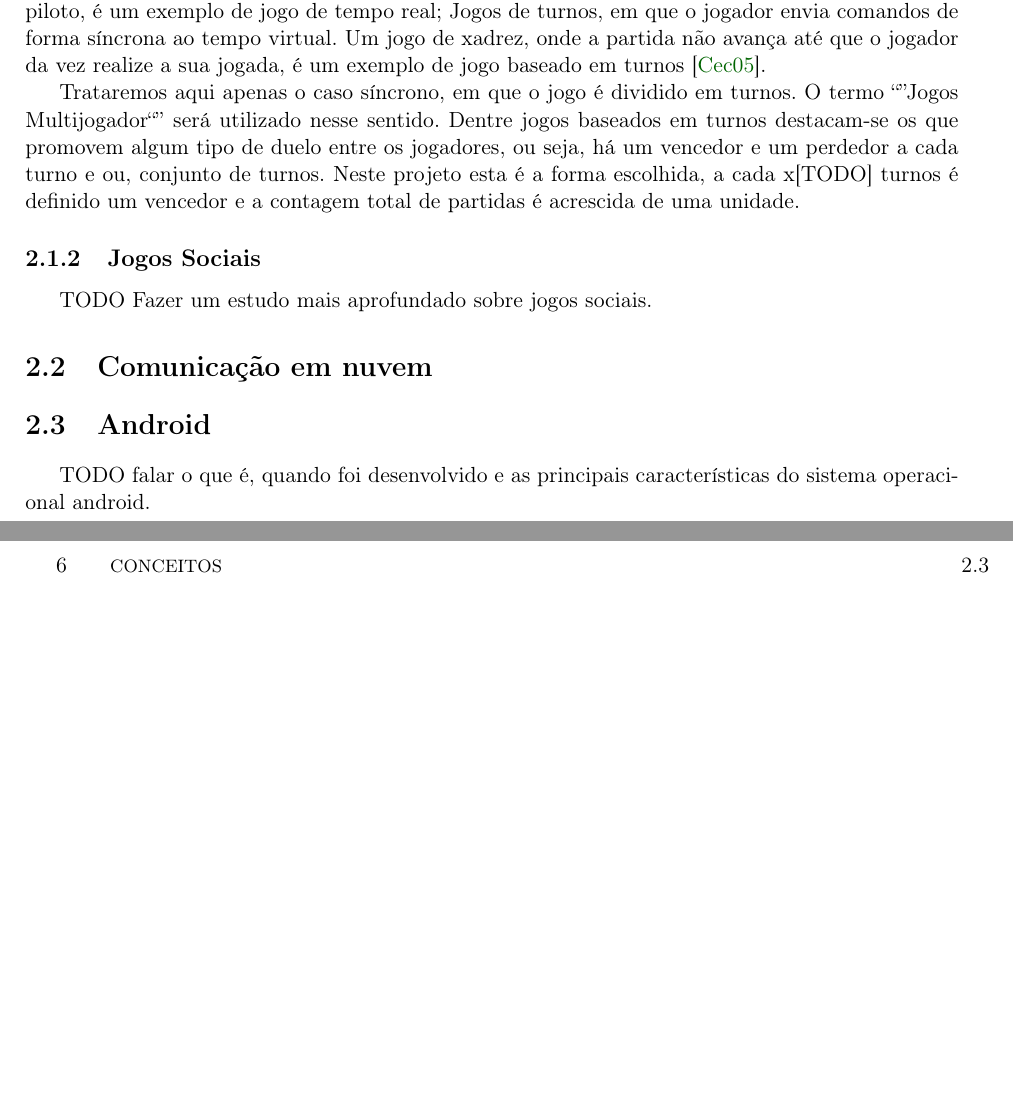
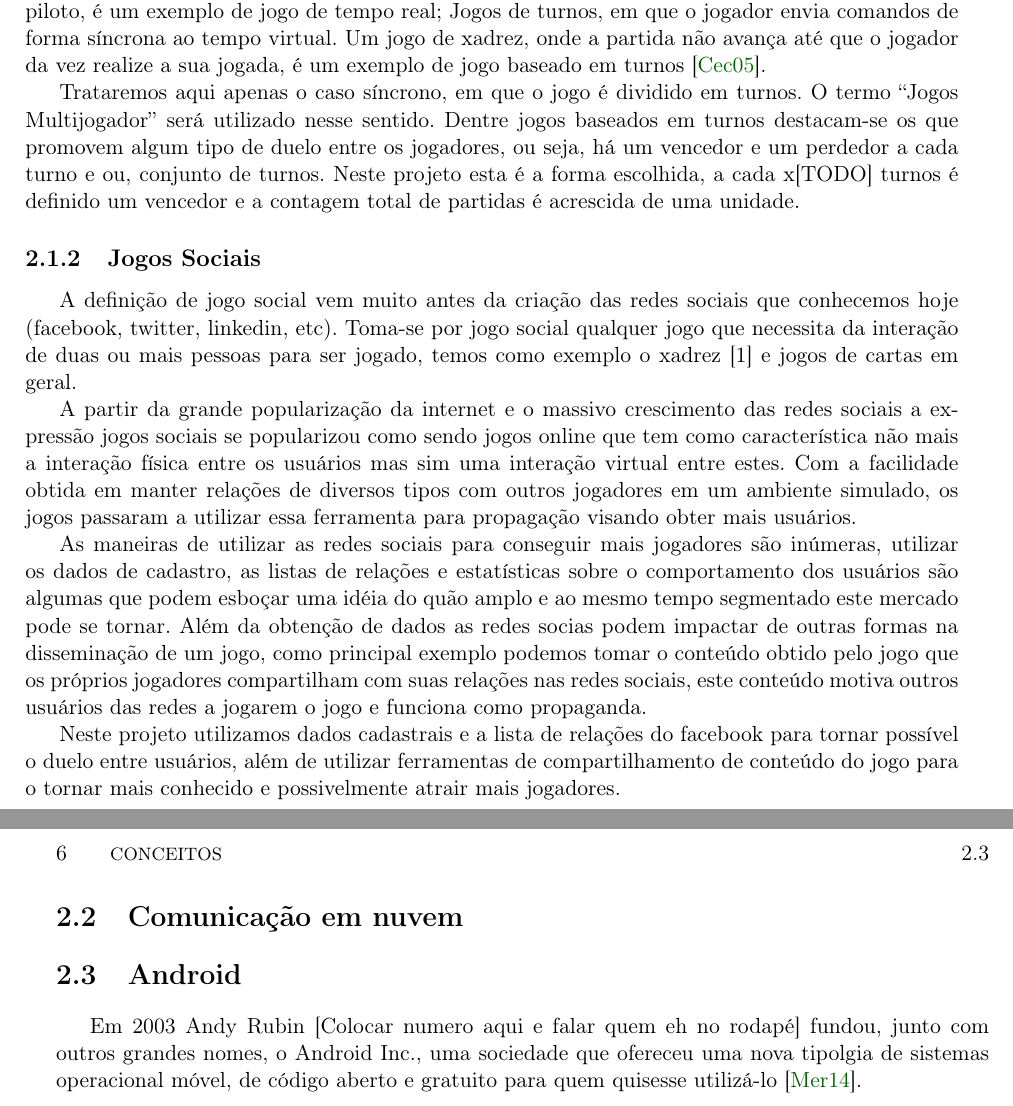
Before and after one commit to murch2/TCC, a LaTeX thesis (monografia/monografia.tex, which reads monografia/cap-conceitos.tex): two parts of pages 21 and 22 of 39, joined at a grey line, cut so that both start at the same text, the shorter picture padded with empty space. Compiled offline with pdfLaTeX; the source files are stored in an older character set and shown here as Unicode.

Commit message:
Monografia: Jogos Sociais

```diff
--- a/monografia/cap-conceitos.tex
+++ b/monografia/cap-conceitos.tex
@@ -37,47 +37,39 @@ onde a partida não avança até que o jogador da vez realize a sua jogada, é u
 baseado em turnos \cite{Cecin05:FreeMMG}.
 
 	Trataremos aqui apenas o caso síncrono, em que o jogo é dividido em turnos.
-O termo ``''Jogos Multijogador``'' será utilizado nesse sentido. Dentre jogos baseados em turnos destacam-se os que promovem algum tipo de duelo entre os jogadores, ou seja, há um vencedor e
+O termo ``Jogos Multijogador'' será utilizado nesse sentido. Dentre jogos baseados em turnos destacam-se os que promovem algum tipo de duelo entre os jogadores, ou seja, há um vencedor e
 um perdedor a cada turno e ou, conjunto de turnos. Neste projeto esta é a forma escolhida,
 a cada x[TODO] turnos é definido um vencedor e a contagem total de partidas é acrescida de
 uma unidade.
 
-% % Veja na Tabela \ref{tab:amino_acidos}...  texto texto texto texto texto texto
-
-% % \begin{table}[!t]
-% % \begin{center}
-% %     \begin{tabular}{c|c|l}
-% %    \hline
-% %    Código & Abreviatura & Nome completo \\ \hline
-% %      \texttt{A} & Ala & Alanina \\
-% %      \texttt{C} & Cys & Cisteína \\
-% %      ...        & ... & ... \\
-% %      \texttt{W} & Trp & Tiptofano \\
-% %      \texttt{Y} & Tyr & Tirosina \\ \hline
-% %     \end{tabular}
-% %   \caption{Códigos, abreviaturas e nomes dos aminoácidos.}
-% %   \label{tab:amino_acidos}
-% % \end{center}
-% % \end{table}
-% % \index{ácido!amino|)}
 
 %% ------------------------------------------------------------------------- %%
 \subsection{Jogos Sociais}
 \label{sec:jogos_sociais}
 
-TODO Fazer um estudo mais aprofundado sobre jogos sociais.
+	A definição de jogo social vem muito antes da criação das redes sociais que conhecemos
+hoje (facebook, twitter, linkedin, etc). Toma-se por jogo social qualquer jogo que necessita
+da interação de duas ou mais pessoas para ser jogado, temos como exemplo o xadrez [1] e
+jogos de cartas em geral.
 
-% % Foi utilizado o pacote listing para formatar código fonte
-% % http://ctan.org/tex-archive/macros/latex/contrib/listings/listings.pdf
-% % Veja no preambulo do arquivo tese-exemplo.tex os parâmetros de configuração.
+	A partir da grande popularização da internet e o massivo crescimento das redes sociais
+a expressão jogos sociais se popularizou como sendo jogos online que tem como característica
+não mais a interação física entre os usuários mas sim uma interação virtual entre estes.
+Com a facilidade obtida em manter relações de diversos tipos com outros jogadores
+em um ambiente simulado, os jogos passaram a utilizar essa ferramenta para propagação
+visando obter mais usuários.
 
-% % \begin{lstlisting}[frame=trbl]
-% %     for(i = 0; i < 20; i++)
-% %     {
-% %         // Comentário
-% %         System.out.println("Mensagem...");
-% %     }
-% % \end{lstlisting}
+	As maneiras de utilizar as redes sociais para conseguir mais jogadores são inúmeras,
+utilizar os dados de cadastro, as listas de relações e estatísticas sobre o comportamento
+dos usuários são algumas que podem esboçar uma idéia do quão amplo e ao mesmo tempo segmentado
+este mercado pode se tornar. Além da obtenção de dados as redes socias podem impactar de outras
+formas na disseminação de um jogo, como principal exemplo podemos tomar o conteúdo obtido
+pelo jogo que os próprios jogadores compartilham com suas relações nas redes sociais,
+este conteúdo motiva outros usuários das redes a jogarem o jogo e funciona como propaganda.
+
+	Neste projeto utilizamos dados cadastrais e a lista de relações do facebook para
+tornar possível o duelo entre usuários, além de utilizar ferramentas de compartilhamento
+de conteúdo do jogo para o tornar mais conhecido e possivelmente atrair mais jogadores.
 
 %% ------------------------------------------------------------------------- %%
 \section{Comunicação em nuvem}
@@ -89,174 +81,8 @@ TODO Fazer um estudo mais aprofundado sobre jogos sociais.
 \section{Android}
 \label{sec:android}
 
-TODO falar o que é, quando foi desenvolvido e as principais características do sistema operacional android.
+% TODO falar o que é, quando foi desenvolvido e as principais características do sistema operacional android.
 
-
-% % ESSA PARTE PRA BAIXO É APENAS REFERENCIA (TIRAR NA VERSAO FINAL)
-
-% % \section{Algumas Referências}
-% % \label{sec:algumas_referencias}
-
-% % É muito recomendável a utilização de arquivos \emph{bibtex} para o gerenciamento
-% % de referências a trabalhos. Nesse sentido existem três plataformas gratuitas
-% % que permitem a busca de referências acadêmicas em formato bib:
-% % \begin{itemize}
-% %   \item \emph{CiteULike} (patrocinados por Springer): \url{www.citeulike.org}
-% %   \item Coleção de bibliografia em Ciência da Computação: \url{liinwww.ira.uka.de/bibliography}
-% %   \item Google acadêmico (habilitar bibtex nas preferências): \url{scholar.google.com.br}
-% % \end{itemize}
-% % Lamentavelmente, ainda não existe um mecanismo de verificação ou validação das
-% % informações nessas plataformas. Portanto, é fortemente sugerido validar todas
-% % as informações de tal forma que as entradas bib estejam corretas.  Também, tome
-% % muito cuidado na padronização das referências bibliográficas: ou considere TODOS
-% % os nomes dos autores por extenso, ou TODOS os nomes dos autores abreviados.
-% % Evite misturas inapropriadas.
-
-% % Exemplos de referências com a tag:
-% % \begin{itemize}
-% % \item @Book: \cite{JW82}.
-% % {\scriptsize\begin{verbatim}
-% % @Book{JW82,
-% %  author   = {Richard A. Johnson and Dean W. Wichern},
-% %  title    = {Applied Multivariate Statistical Analysis},
-% %  publisher= {Prentice-Hall},
-% %  year     = {1983}
-% % }
-% % \end{verbatim}}
-
-% % \item @Article: \cite{MenaChalco08}.
-% % {\scriptsize\begin{verbatim}
-% % @Article{MenaChalco08,
-% %  author   = {Jesús P. Mena-Chalco and Helaine Carrer and Yossi Zana and
-% %             Roberto M. Cesar-Jr.},
-% %  title    = {Identification of protein coding regions using the modified
-% %             {G}abor-wavelet transform},
-% %  journal  = {IEEE/ACM Transactions on Computational Biology and Bioinformatics},
-% %  volume   = {5},
-% %  pages    = {198-207},
-% %  year     = {2008},
-% % }
-% % \end{verbatim}}
-
-% % \item @InProceedings: \cite{alves03:simi}.
-% % {\scriptsize\begin{verbatim}
-% % @InProceedings{alves03:simi,
-% %  author   = {Carlos E. R. Alves and Edson N. Cáceres and Frank Dehne and
-% %             Siang W. Song},
-% %  title    = {A Parallel Wavefront Algorithm for Efficient Biological
-% %             Sequence Comparison},
-% %  booktitle= {ICCSA '03: The 2003 International Conference on Computational Science
-% %             and its Applications},
-% %  year     = {2003},
-% %  pages    = {249-258},
-% %  month    = May,
-% %  publisher= {Springer-Verlag}
-% % }
-% % \end{verbatim}}
-
-% % \item @InCollection: \cite{bobaoglu93:concepts}.
-% % {\scriptsize\begin{verbatim}
-% % @InCollection{bobaoglu93:concepts,
-% %  author   = {Ozalp Babaoglu and Keith Marzullo},
-% %  title    = {Consistent Global States of Distributed Systems: Fundamental Concepts
-% %             and Mechanisms},
-% %  editor   = {Sape Mullender},
-% %  booktitle= {Distributed Systems},
-% %  edition  = {segunda},
-% %  year     = {1993},
-% %  pages    = {55-96}
-% % }
-% % \end{verbatim}}
-
-% % \item @Conference: \cite{bronevetsky02}.
-% % {\scriptsize\begin{verbatim}
-% % @Conference{bronevetsky02,
-% %  author   = {Greg Bronevetsky and Daniel Marques and Keshav Pingali and
-% %             Paul Stodghill},
-% %  title    = {Automated application-level checkpointing of {MPI} programs},
-% %  booktitle= {PPoPP '03: Proceedings of the 9th ACM SIGPLAN Symposium on Principles
-% %             and Practice of Parallel Programming},
-% %  year     = {2003},
-% %  pages    = {84-89}
-% % }
-% % \end{verbatim}}
-
-% % \item @PhdThesis: \cite{garcia01:PhD}.
-% % {\scriptsize\begin{verbatim}
-% % @PhdThesis{garcia01:PhD,
-% %  author   = {Islene C. Garcia},
-% %  title    = {Visões Progressivas de Computações Distribuídas},
-% %  school   = {Instituto de Computação, Universidade de Campinas, Brasil},
-% %  year     = {2001},
-% %  month    = {Dezembro}
-% % }
-% % \end{verbatim}}
-
-% % \item @MastersThesis: \cite{schmidt03:MSc}.
-% % {\scriptsize\begin{verbatim}
-% % @MastersThesis{schmidt03:MSc,
-% %  author   = {Rodrigo M. Schmidt},
-% %  title    = {Coleta de Lixo para Protocolos de \emph{Checkpointing}},
-% %  school   = {Instituto de Computação, Universidade de Campinas, Brasil},
-% %  year     = {2003},
-% %  month    = Oct
-% % }
-% % \end{verbatim}}
-
-% % \item @Techreport: \cite{alvisi99:analysisCIC}.
-% % {\scriptsize\begin{verbatim}
-% % @Techreport{alvisi99:analysisCIC,
-% %  author   = {Lorenzo Alvisi and Elmootazbellah Elnozahy and Sriram S. Rao and
-% %             Syed A. Husain and Asanka Del Mel},
-% %  title    = {An Analysis of Comunication-Induced Checkpointing},
-% %  institution= {Department of Computer Science, University of Texas at Austin},
-% %  year     = {1999},
-% %  number   = {TR-99-01},
-% %  address  = {Austin, {USA}}
-% % }
-% % \end{verbatim}}
-
-% % \item @Manual: \cite{CORBA:spec}.
-% % {\scriptsize\begin{verbatim}
-% % @Manual{CORBA:spec,
-% %  title    = {{CORBA v3.0 Specification}},
-% %  author   = {{Object Management Group}},
-% %  month    = Jul,
-% %  year     = {2002},
-% %  note     = {{OMG Document 02-06-33}}
-% % }
-% % \end{verbatim}}
-
-% % \item @Misc: \cite{gridftp}.
-% % {\scriptsize\begin{verbatim}
-% % @Misc{gridftp,
-% %  author   = {William Allcock},
-% %  title    = {{GridFTP} protocol specification. {Global Grid Forum}
-% %             Recommendation ({GFD}.20)},
-% %  year     = {2003}
-% % }
-% % \end{verbatim}}
-
-% % \item @Misc: para referência a artigo online \cite{fowler04:designDead}.
-% % {\scriptsize\begin{verbatim}
-% % @Misc{fowler04:designDead,
-% %  author   = {Martin Fowler},
-% %  title    = {Is Design Dead?},
-% %  year     = {2004},
-% %  month    = May,
-% %  note     = {Último acesso em 30/1/2010},
-% %  howpublished= {\url{http://martinfowler.com/articles/designDead.html}},
-% % }
-% % \end{verbatim}}
-
-% % \item @Misc: para referência a página web \cite{FSF:GNU-GPL}.
-% % {\scriptsize\begin{verbatim}
-% % @Misc{FSF:GNU-GPL,
-% %  author   = {Free Software Foundation},
-% %  title    = {GNU general public license},
-% %  note     = {Último acesso em 30/1/2010},
-% %  howpublished= {\url{http://www.gnu.org/copyleft/gpl.html}},
-% % }
-% % \end{verbatim}}
-
-% % \end{itemize}
+	Em 2003 Andy Rubin [Colocar numero aqui e falar quem eh no rodapé] fundou, junto com outros
+grandes nomes, o Android Inc., uma sociedade que ofereceu uma nova tipolgia de sistemas operacional
+móvel, de código aberto e gratuito para quem quisesse utilizá-lo \cite{Mattia14:Android}.
```
Also changed, not shown: monografia/bibliografia.bib (+10 -0 lines), monografia/monografia.bbl, monografia/monografia.pdf, 5 other files.
